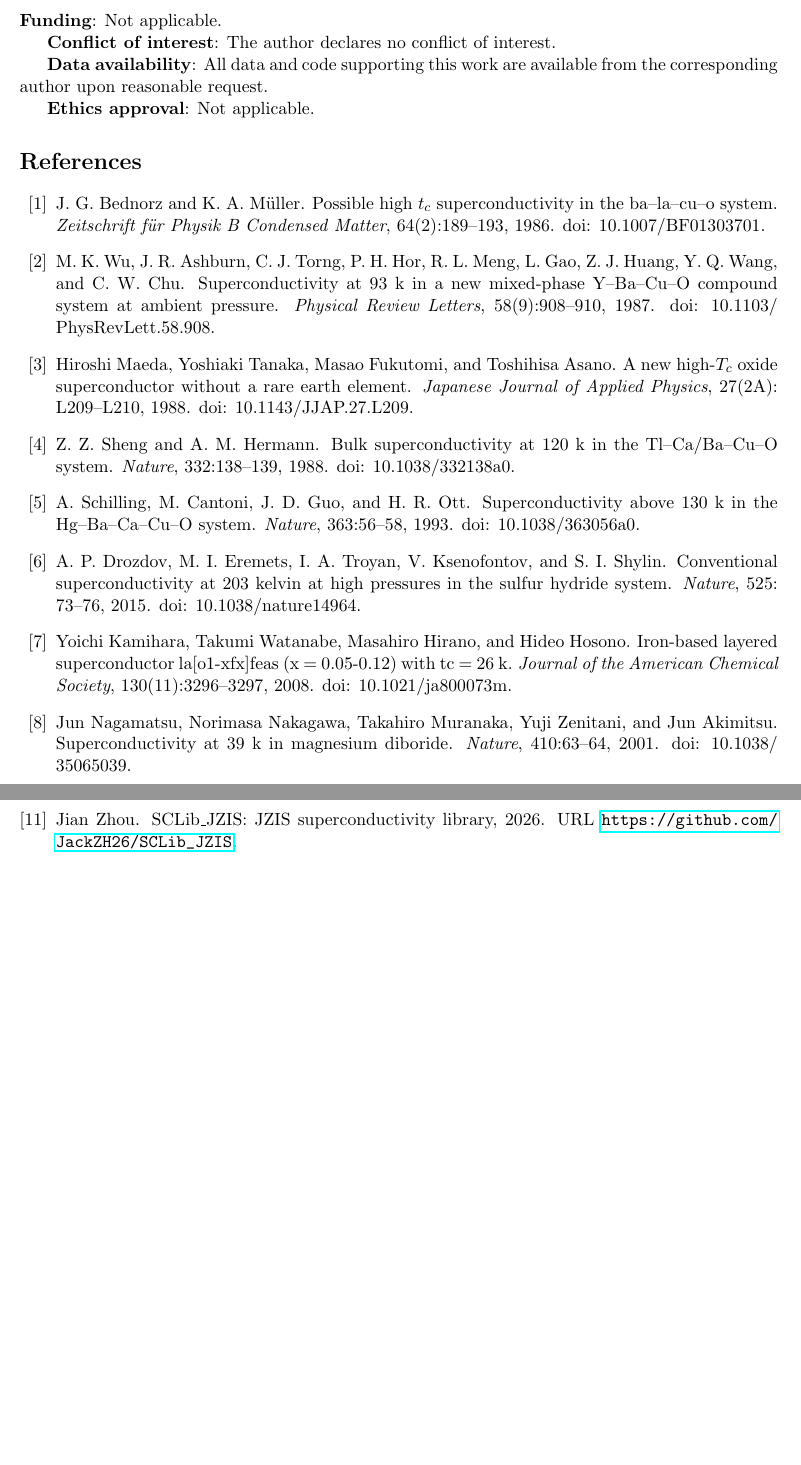
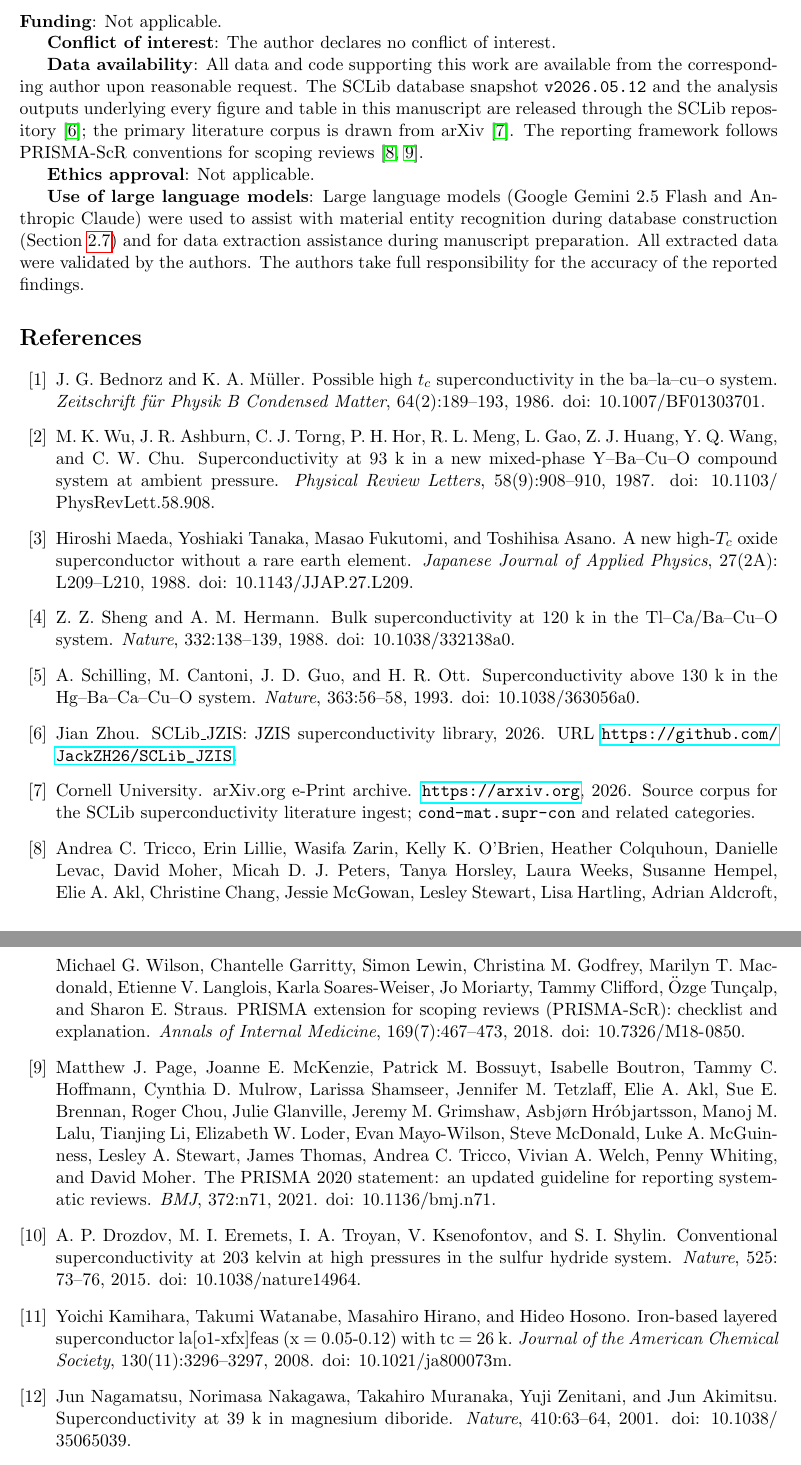
Before and after one commit to JackZH26/Superconductivity_Scoping_Review, a LaTeX paper (manuscript/Zhou_Thirty_Years_Of_Superconducting_Materials_Research_1996_2026_A_Scoping_Review_Based_On_A_Provenance_Traced_LLM_Curated_ArXiv_Materials_Database_2026.tex, which reads manuscript/references.bib): two parts of pages 13 and 14 of 14, joined at a grey line, cut so that both start at the same text, the shorter picture padded with empty space. Compiled offline with pdfLaTeX.

Commit message:
Phase 4: AI declaration, references, figure checks, final PDF
- AI tools usage declaration (Gemini 2.5 Flash, Claude) added to
  Declarations following PRISMA-ScR / Nature conventions
- references.bib: add arXiv corpus @misc, PRISMA-ScR (Tricco 2018),
  and PRISMA 2020 (Page 2021) entries; cited in Methods and
  Declarations
- Figure/table audit: every \label now has a matching \ref;
  fig:tc-bands and fig:family-regimes wired into Results text
- analysis_outputs/2026.05.13/prisma_flow.json: PRISMA-ScR flow
  data (identification, screening, extraction, curation, timeline
  projection, experimental filter) for downstream diagram rendering
- Compile clean: 14 pages, no undefined refs or citations

Co-Authored-By: Claude Opus 4.7 (1M context) <noreply@anthropic.com>

```diff
--- a/manuscript/Zhou_Thirty_Years_Of_Superconducting_Materials_Research_1996_2026_A_Scoping_Review_Based_On_A_Provenance_Traced_LLM_Curated_ArXiv_Materials_Database_2026.tex
+++ b/manuscript/Zhou_Thirty_Years_Of_Superconducting_Materials_Research_1996_2026_A_Scoping_Review_Based_On_A_Provenance_Traced_LLM_Curated_ArXiv_Materials_Database_2026.tex
@@ -262,9 +264,21 @@ The SCLib database is released as an open, versioned resource \cite{sclib2026} t
 \textbf{Conflict of interest}: The author declares no conflict of interest.
 
 \textbf{Data availability}: All data and code supporting this work are available
-from the corresponding author upon reasonable request.
+from the corresponding author upon reasonable request. The SCLib database snapshot
+\texttt{v2026.05.12} and the analysis outputs underlying every figure and table in
+this manuscript are released through the SCLib repository \cite{sclib2026}; the
+primary literature corpus is drawn from arXiv \cite{arxiv2026}. The reporting
+framework follows PRISMA-ScR conventions for scoping reviews
+\cite{pageprisma2021,tricco2018prismascr}.
 
 \textbf{Ethics approval}: Not applicable.
+
+\textbf{Use of large language models}: Large language models (Google Gemini 2.5
+Flash and Anthropic Claude) were used to assist with material entity recognition
+during database construction (Section~\ref{subsec:ner-validation}) and for data
+extraction assistance during manuscript preparation. All extracted data were
+validated by the authors. The authors take full responsibility for the accuracy
+of the reported findings.
 
 \bibliographystyle{unsrtnat}
 \bibliography{references}
--- a/manuscript/references.bib
+++ b/manuscript/references.bib
@@ -111,0 +116,3 @@
+  year = {2026},
+  howpublished = {\url{https://arxiv.org}},
+  note = {Source corpus for the SCLib superconductivity literature ingest;
@@ -111,0 +132,6 @@
+  title   = {{PRISMA} extension for scoping reviews ({PRISMA-ScR}): checklist
+             and explanation},
+  journal = {Annals of Internal Medicine},
+  year    = {2018},
+  volume  = {169},
+  number  = {7},
@@ -111,0 +152,8 @@
+  title   = {The {PRISMA} 2020 statement: an updated guideline for reporting
+             systematic reviews},
+  journal = {BMJ},
+  year    = {2021},
+  volume  = {372},
+  pages   = {n71},
+  doi     = {10.1136/bmj.n71}
+}
```
Also changed, not shown: manuscript/Zhou_Thirty_Years_Of_Superconducting_Materials_Research_1996_2026_A_Scoping_Review_Based_On_A_Provenance_Traced_LLM_Curated_ArXiv_Materials_Database_2026.pdf, manuscript/Zhou_Thirty_Years_Of_Superconducting_Materials_Research_1996_2026_A_Scoping_Review_Based_On_A_Provenance_Traced_LLM_Curated_ArXiv_Materials_Database_2026.tex (8 more changed lines), manuscript/references.bib (31 more changed lines), 1 other file.
